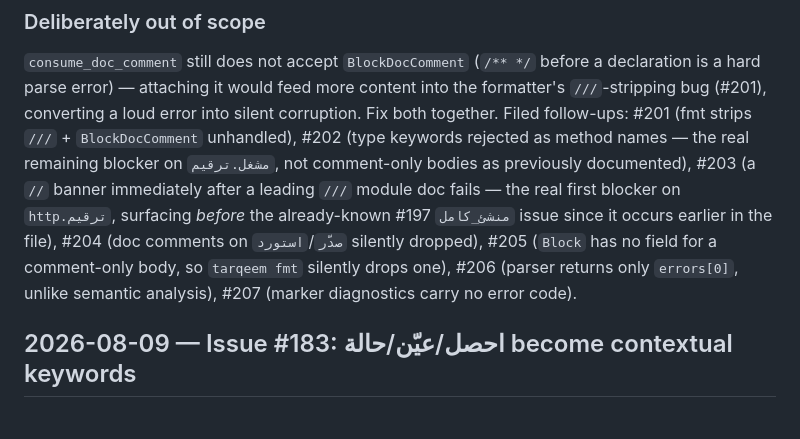
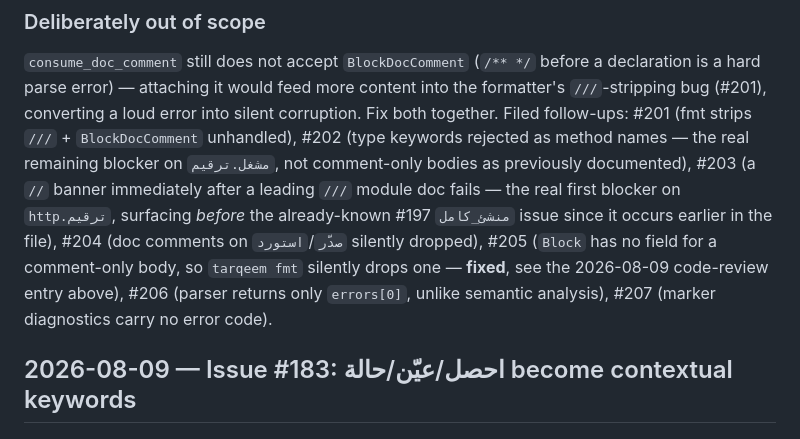
Before and after one commit to osama1998H/tarqeem, a Markdown page: docs/AI_NOTES.md, the part around one of its changes. Drawn GitHub-style.

```diff
--- a/docs/AI_NOTES.md
+++ b/docs/AI_NOTES.md
@@ -70,8 +129,9 @@ immediately after a leading `///` module doc fails — the real first blocker
 on `http.ترقيم`, surfacing *before* the already-known #197 `منشئ_كامل` issue
 since it occurs earlier in the file), #204 (doc comments on `صدّر`/`استورد`
 silently dropped), #205 (`Block` has no field for a comment-only body, so
-`tarqeem fmt` silently drops one), #206 (parser returns only `errors[0]`,
-unlike semantic analysis), #207 (marker diagnostics carry no error code).
+`tarqeem fmt` silently drops one — **fixed**, see the 2026-08-09 code-review
+entry above), #206 (parser returns only `errors[0]`, unlike semantic
+analysis), #207 (marker diagnostics carry no error code).
 
 ## 2026-08-09 — Issue #183: احصل/عيّن/حالة become contextual keywords
 
```
Also changed, not shown: other parts of docs/AI_NOTES.md (+59 -0 lines).
